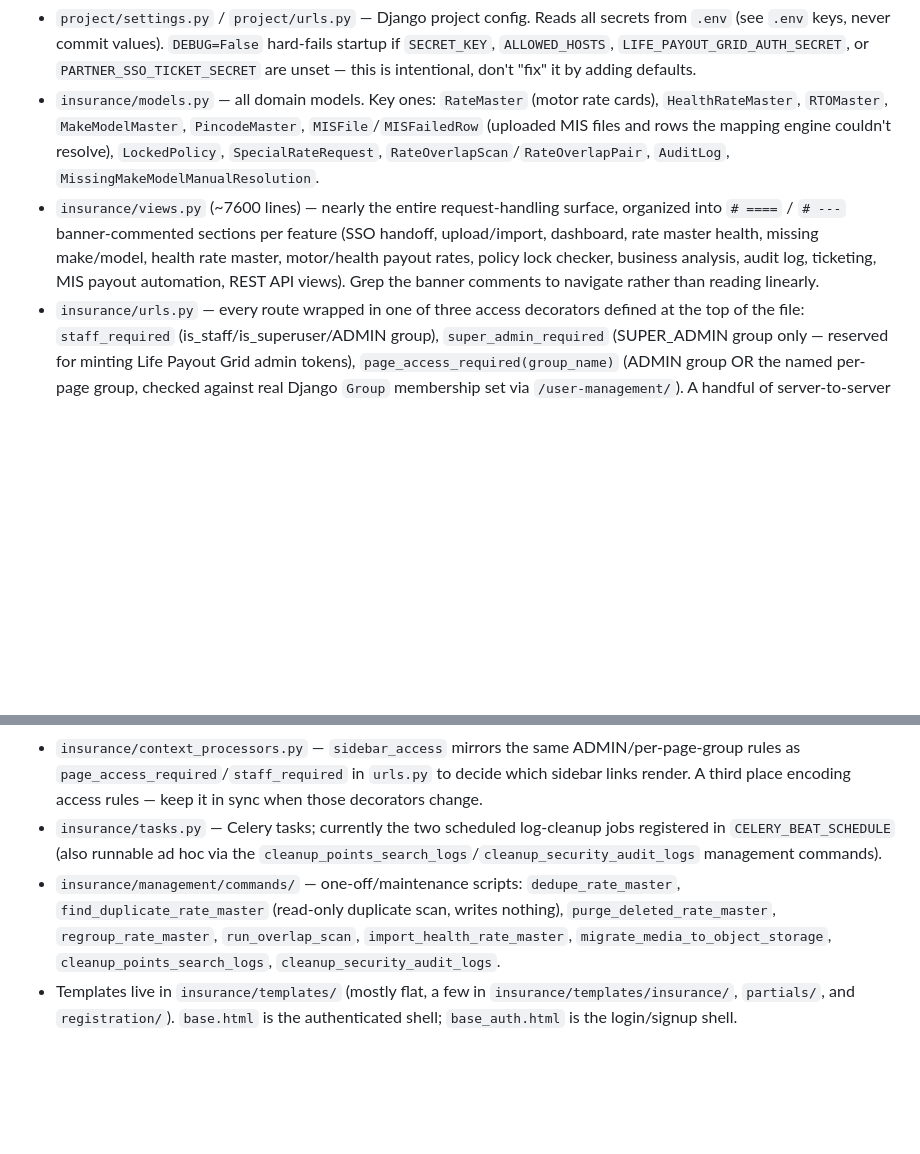
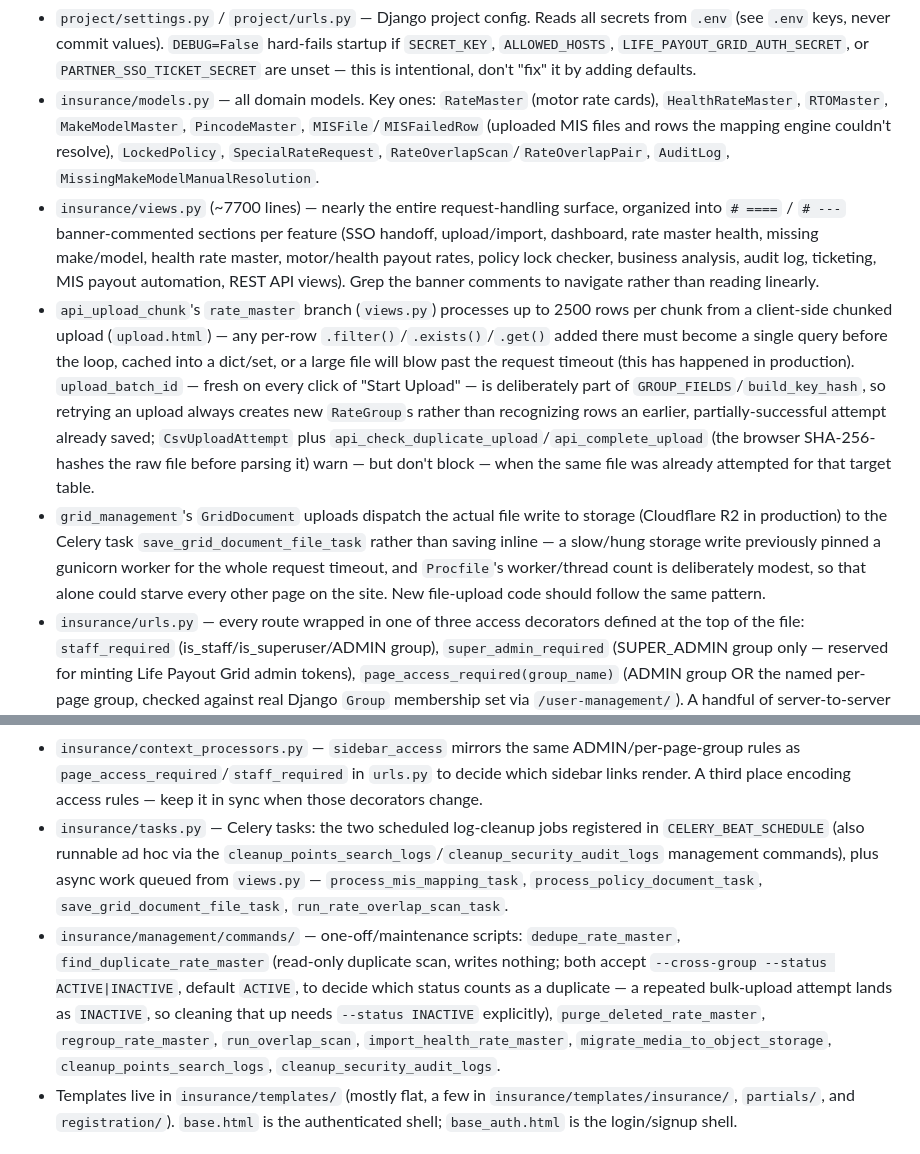
Before and after one commit to Harushhh/insurance-broker-portal, a Markdown page: CLAUDE.md, 2 parts joined by grey strips. GitHub-like rendering; blank space fills up the shorter version.

Commit message:
Document the CSV upload dedup guard and grid-storage deferral in CLAUDE.md
Captures two non-obvious, multi-file patterns from this session's work:
api_upload_chunk's per-row-query pitfall plus the upload_batch_id/
CsvUploadAttempt duplicate-upload guard, and why grid_management defers
GridDocument's storage write to Celery. Also brings the tasks.py and
management-commands bullets up to date with tasks/flags added over time.

Co-Authored-By: Claude Sonnet 5 <noreply@anthropic.com>

```diff
--- a/CLAUDE.md
+++ b/CLAUDE.md
@@ -41,7 +41,9 @@ celery -A project beat --loglevel=info    # runs the two scheduled cleanup tasks
 
 - `project/settings.py` / `project/urls.py` — Django project config. Reads all secrets from `.env` (see `.env` keys, never commit values). `DEBUG=False` hard-fails startup if `SECRET_KEY`, `ALLOWED_HOSTS`, `LIFE_PAYOUT_GRID_AUTH_SECRET`, or `PARTNER_SSO_TICKET_SECRET` are unset — this is intentional, don't "fix" it by adding defaults.
 - `insurance/models.py` — all domain models. Key ones: `RateMaster` (motor rate cards), `HealthRateMaster`, `RTOMaster`, `MakeModelMaster`, `PincodeMaster`, `MISFile`/`MISFailedRow` (uploaded MIS files and rows the mapping engine couldn't resolve), `LockedPolicy`, `SpecialRateRequest`, `RateOverlapScan`/`RateOverlapPair`, `AuditLog`, `MissingMakeModelManualResolution`.
-- `insurance/views.py` (~7600 lines) — nearly the entire request-handling surface, organized into `# ====` / `# ---` banner-commented sections per feature (SSO handoff, upload/import, dashboard, rate master health, missing make/model, health rate master, motor/health payout rates, policy lock checker, business analysis, audit log, ticketing, MIS payout automation, REST API views). Grep the banner comments to navigate rather than reading linearly.
+- `insurance/views.py` (~7700 lines) — nearly the entire request-handling surface, organized into `# ====` / `# ---` banner-commented sections per feature (SSO handoff, upload/import, dashboard, rate master health, missing make/model, health rate master, motor/health payout rates, policy lock checker, business analysis, audit log, ticketing, MIS payout automation, REST API views). Grep the banner comments to navigate rather than reading linearly.
+- `api_upload_chunk`'s `rate_master` branch (`views.py`) processes up to 2500 rows per chunk from a client-side chunked upload (`upload.html`) — any per-row `.filter()`/`.exists()`/`.get()` added there must become a single query before the loop, cached into a dict/set, or a large file will blow past the request timeout (this has happened in production). `upload_batch_id` — fresh on every click of "Start Upload" — is deliberately part of `GROUP_FIELDS`/`build_key_hash`, so retrying an upload always creates new `RateGroup`s rather than recognizing rows an earlier, partially-successful attempt already saved; `CsvUploadAttempt` plus `api_check_duplicate_upload`/`api_complete_upload` (the browser SHA-256-hashes the raw file before parsing it) warn — but don't block — when the same file was already attempted for that target table.
+- `grid_management`'s `GridDocument` uploads dispatch the actual file write to storage (Cloudflare R2 in production) to the Celery task `save_grid_document_file_task` rather than saving inline — a slow/hung storage write previously pinned a gunicorn worker for the whole request timeout, and `Procfile`'s worker/thread count is deliberately modest, so that alone could starve every other page on the site. New file-upload code should follow the same pattern.
 - `insurance/urls.py` — every route wrapped in one of three access decorators defined at the top of the file: `staff_required` (is_staff/is_superuser/ADMIN group), `super_admin_required` (SUPER_ADMIN group only — reserved for minting Life Payout Grid admin tokens), `page_access_required(group_name)` (ADMIN group OR the named per-page group, checked against real Django `Group` membership set via `/user-management/`). A handful of server-to-server API routes deliberately skip these and use `HasAPIKey` instead. `insurance/tests.py::UrlAuthGateTests` enforces that every new route stays gated — update `PUBLIC_URL_NAMES` there only for genuinely public pages.
 - `insurance/mapping_engine.py` — the MIS-to-RateMaster matching engine (`process_mis_mapping`), a RULE 1-6 sequential-filter chain (insurance company, product, vehicle age, make/model fuzzy match via `rapidfuzz`, RTO, etc.) that narrows a rate-card queryset down to the matching row(s) for a policy. When a rule empties the queryset, that rule's label+detail becomes the stored `MISFailedRow.failure_reason`.
 - `insurance/overlap_utils.py` — the Rate Master Health overlap detector. Its predicates deliberately mirror `mapping_engine`'s RULE 1-6 semantics exactly (blank = wildcard, 0 = a real bound, YES/NO disjoint) so it flags every pair of rate rows the mapping engine could match ambiguously, before an MIS file ever hits them. Changing a rule in one file without the equivalent change in the other will desync detection from reality.
@@ -50,8 +52,8 @@ celery -A project beat --loglevel=info    # runs the two scheduled cleanup tasks
 - `insurance/utils.py` — Gemini OCR extraction helpers and `auto_reconcile_mis`, which cross-checks an AI-extracted MIS record against `LockedPolicy` for payout discrepancies.
 - `insurance/auth_views.py` — login/signup views with cache-backed attempt throttling (5 attempts/15 min for login, 10/hour for signup); a broken cache backend must fail open, not lock users out — this is why `createcachetable` is required setup, not optional.
 - `insurance/context_processors.py` — `sidebar_access` mirrors the same ADMIN/per-page-group rules as `page_access_required`/`staff_required` in `urls.py` to decide which sidebar links render. A third place encoding access rules — keep it in sync when those decorators change.
-- `insurance/tasks.py` — Celery tasks; currently the two scheduled log-cleanup jobs registered in `CELERY_BEAT_SCHEDULE` (also runnable ad hoc via the `cleanup_points_search_logs`/`cleanup_security_audit_logs` management commands).
-- `insurance/management/commands/` — one-off/maintenance scripts: `dedupe_rate_master`, `find_duplicate_rate_master` (read-only duplicate scan, writes nothing), `purge_deleted_rate_master`, `regroup_rate_master`, `run_overlap_scan`, `import_health_rate_master`, `migrate_media_to_object_storage`, `cleanup_points_search_logs`, `cleanup_security_audit_logs`.
+- `insurance/tasks.py` — Celery tasks: the two scheduled log-cleanup jobs registered in `CELERY_BEAT_SCHEDULE` (also runnable ad hoc via the `cleanup_points_search_logs`/`cleanup_security_audit_logs` management commands), plus async work queued from `views.py` — `process_mis_mapping_task`, `process_policy_document_task`, `save_grid_document_file_task`, `run_rate_overlap_scan_task`.
+- `insurance/management/commands/` — one-off/maintenance scripts: `dedupe_rate_master`, `find_duplicate_rate_master` (read-only duplicate scan, writes nothing; both accept `--cross-group --status ACTIVE|INACTIVE`, default `ACTIVE`, to decide which status counts as a duplicate — a repeated bulk-upload attempt lands as `INACTIVE`, so cleaning that up needs `--status INACTIVE` explicitly), `purge_deleted_rate_master`, `regroup_rate_master`, `run_overlap_scan`, `import_health_rate_master`, `migrate_media_to_object_storage`, `cleanup_points_search_logs`, `cleanup_security_audit_logs`.
 - Templates live in `insurance/templates/` (mostly flat, a few in `insurance/templates/insurance/`, `partials/`, and `registration/`). `base.html` is the authenticated shell; `base_auth.html` is the login/signup shell.
 
 ### Soft delete and status conventions
```
